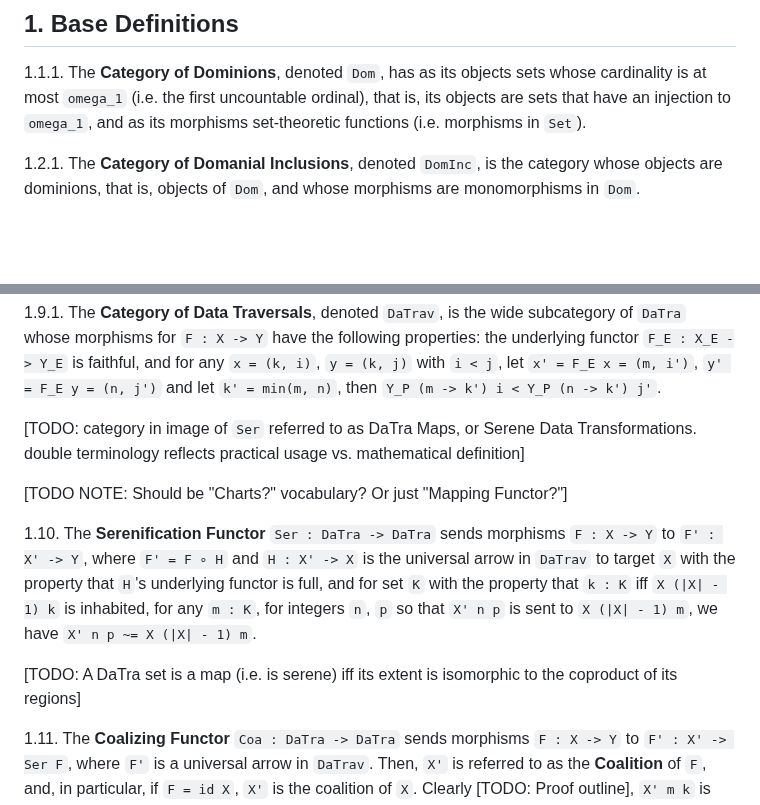
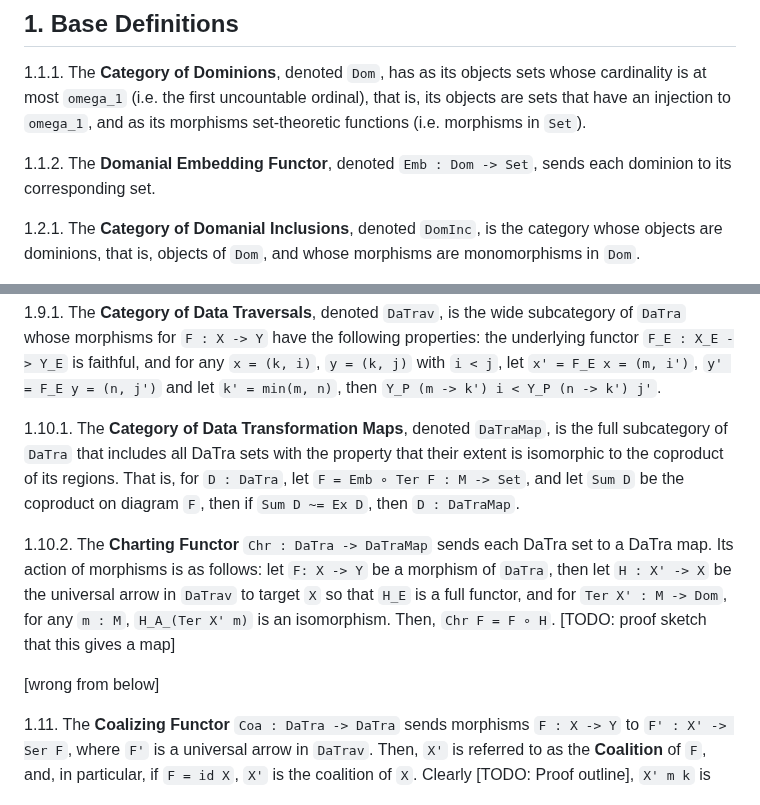
Before and after one commit to qualiascript/datra, a Markdown page: datra_maps.md, 2 parts joined by grey strips. Rendered like a GitHub page; blank space fills up the shorter version.

Commit message:
charting functor

```diff
--- a/datra_maps.md
+++ b/datra_maps.md
@@ -5,6 +5,8 @@
 1.1.1. The **Category of Dominions**, denoted `Dom`, has as its objects sets whose cardinality is at most `omega_1`
 (i.e. the first uncountable ordinal), that is, its objects are sets that have an injection to `omega_1`, and as its
 morphisms set-theoretic functions (i.e. morphisms in `Set`).
+
+1.1.2. The **Domanial Embedding Functor**, denoted `Emb : Dom -> Set`, sends each dominion to its corresponding set.
 
 1.2.1. The **Category of Domanial Inclusions**, denoted `DomInc`, is the category whose objects are dominions, that is,
 objects of `Dom`, and whose morphisms are monomorphisms in `Dom`.
@@ -80,17 +82,22 @@ for `F : X -> Y` have the following properties: the underlying functor `F_E : X_
 `x = (k, i)`, `y = (k, j)` with `i < j`, let `x' = F_E x = (m, i')`, `y' = F_E y = (n, j')` and let `k' = min(m, n)`,
 then `Y_P (m -> k') i < Y_P (n -> k') j'`.
 
-[TODO: category in image of `Ser` referred to as DaTra Maps, or Serene Data Transformations. double terminology
-reflects practical usage vs. mathematical definition]
+1.10.1. The **Category of Data Transformation Maps**, denoted `DaTraMap`, is the full subcategory of `DaTra` that
+includes all DaTra sets with the property that their extent is isomorphic to the coproduct of its regions. That is, for
+`D : DaTra`, let `F = Emb ∘ Ter F : M -> Set`, and let `Sum D` be the coproduct on diagram `F`, then if
+`Sum D ~= Ex D`, then `D : DaTraMap`.
 
-[TODO NOTE: Should be "Charts?" vocabulary? Or just "Mapping Functor?"]
+1.10.2. The **Charting Functor** `Chr : DaTra -> DaTraMap` sends each DaTra set to a DaTra map. Its action of morphisms
+is as follows: let `F: X -> Y` be a morphism of `DaTra`, then let `H : X' -> X` be the universal arrow in `DaTrav` to
+target `X` so that `H_E` is a full functor, and for `Ter X' : M -> Dom`, for any `m : M`, `H_A_(Ter X' m)` is an
+isomorphism. Then, `Chr F = F ∘ H`. [TODO: proof sketch that this gives a map]
 
-1.10. The **Serenification Functor** `Ser : DaTra -> DaTra` sends morphisms `F : X -> Y` to `F' : X' -> Y`, where
-`F' = F ∘ H` and `H : X' -> X` is the universal arrow in `DaTrav` to target `X` with the property that `H`'s underlying
-functor is full, and for set `K` with the property that `k : K` iff `X (|X| - 1) k` is inhabited, for any `m : K`, for
-integers `n`, `p` so that `X' n p` is sent to `X (|X| - 1) m`, we have `X' n p ~= X (|X| - 1) m`.
 
-[TODO: A DaTra set is a map (i.e. is serene) iff its extent is isomorphic to the coproduct of its regions]
+
+
+[wrong from below]
+
+
 
 1.11. The **Coalizing Functor** `Coa : DaTra -> DaTra` sends morphisms `F : X -> Y` to `F' : X' -> Ser F`, where
 `F'` is a universal arrow in `DaTrav`. Then, `X'` is referred to as the **Coalition** of `F`, and, in particular, if
```
Also changed, not shown: other parts of datra_maps.md (+2 -2 lines).
